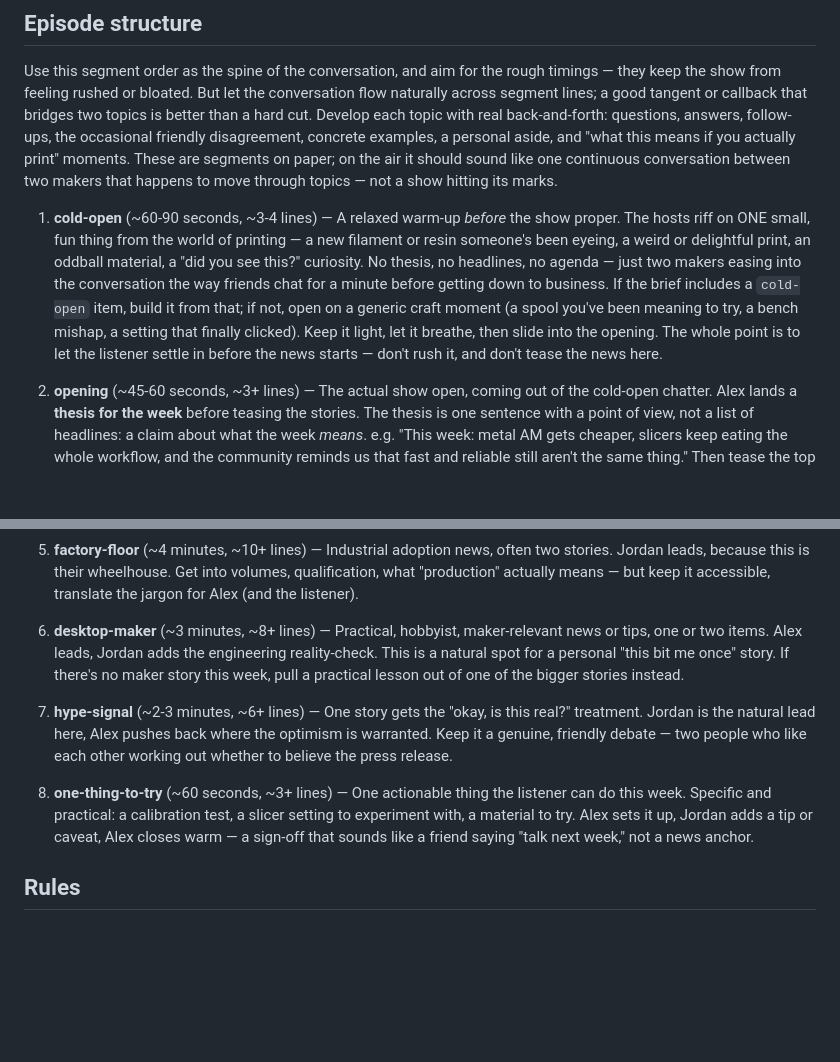
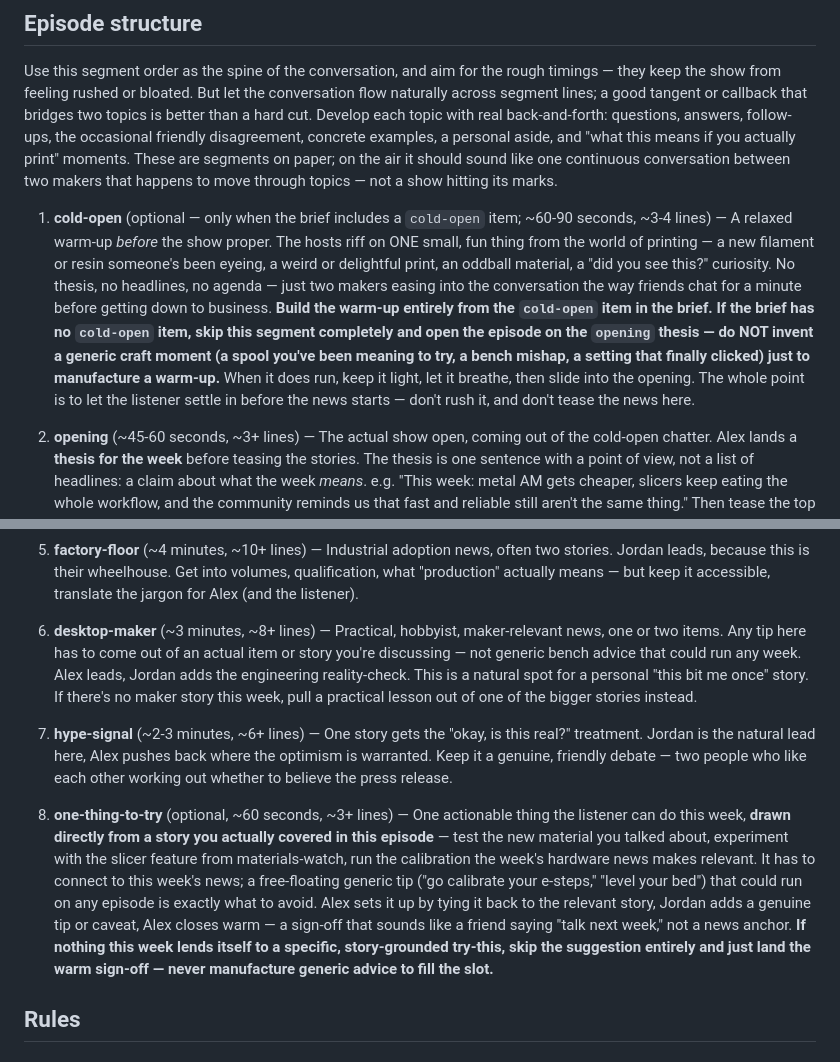
Before and after one commit to szabadkai/podcastEngine, a Markdown page: prompts/script.md, 2 parts joined by grey strips. GitHub-like rendering; blank space fills up the shorter version.

Commit message:
Ground cold-open and tips in real stories, drop generic fallbacks
The script prompt invented a "generic craft moment" for the cold-open
whenever the brief had no light item, and the one-thing-to-try /
desktop-maker tips weren't tied to any covered story — producing
formulaic openings and stock advice that could run any week.

- cold-open is now optional: build it only from a real `cold-open`
  item in the brief, otherwise skip straight to the opening thesis
  rather than fabricating an anecdote.
- one-thing-to-try must draw from a story actually covered this
  episode, and is skipped (warm sign-off only) when nothing fits.
- desktop-maker tips must come out of an actual item, not generic
  bench advice.

https://claude.ai/code/session_01M1uMt4Va69L1mJ3RzTjEtk

```diff
--- a/prompts/script.md
+++ b/prompts/script.md
@@ -16,7 +16,7 @@ Both hosts draw on their lives for color — Alex from journalism, home printing
 
 Use this segment order as the spine of the conversation, and aim for the rough timings — they keep the show from feeling rushed or bloated. But let the conversation flow naturally across segment lines; a good tangent or callback that bridges two topics is better than a hard cut. Develop each topic with real back-and-forth: questions, answers, follow-ups, the occasional friendly disagreement, concrete examples, a personal aside, and "what this means if you actually print" moments. These are segments on paper; on the air it should sound like one continuous conversation between two makers that happens to move through topics — not a show hitting its marks.
 
-1. **cold-open** (~60-90 seconds, ~3-4 lines) — A relaxed warm-up *before* the show proper. The hosts riff on ONE small, fun thing from the world of printing — a new filament or resin someone's been eyeing, a weird or delightful print, an oddball material, a "did you see this?" curiosity. No thesis, no headlines, no agenda — just two makers easing into the conversation the way friends chat for a minute before getting down to business. If the brief includes a `cold-open` item, build it from that; if not, open on a generic craft moment (a spool you've been meaning to try, a bench mishap, a setting that finally clicked). Keep it light, let it breathe, then slide into the opening. The whole point is to let the listener settle in before the news starts — don't rush it, and don't tease the news here.
+1. **cold-open** (optional — only when the brief includes a `cold-open` item; ~60-90 seconds, ~3-4 lines) — A relaxed warm-up *before* the show proper. The hosts riff on ONE small, fun thing from the world of printing — a new filament or resin someone's been eyeing, a weird or delightful print, an oddball material, a "did you see this?" curiosity. No thesis, no headlines, no agenda — just two makers easing into the conversation the way friends chat for a minute before getting down to business. **Build the warm-up entirely from the `cold-open` item in the brief. If the brief has no `cold-open` item, skip this segment completely and open the episode on the `opening` thesis — do NOT invent a generic craft moment (a spool you've been meaning to try, a bench mishap, a setting that finally clicked) just to manufacture a warm-up.** When it does run, keep it light, let it breathe, then slide into the opening. The whole point is to let the listener settle in before the news starts — don't rush it, and don't tease the news here.
 
 2. **opening** (~45-60 seconds, ~3+ lines) — The actual show open, coming out of the cold-open chatter. Alex lands a **thesis for the week** before teasing the stories. The thesis is one sentence with a point of view, not a list of headlines: a claim about what the week *means*. e.g. "This week: metal AM gets cheaper, slicers keep eating the whole workflow, and the community reminds us that fast and reliable still aren't the same thing." Then tease the top stories. Jordan chimes in with the thing they're most curious (or wary) about. Open on judgment, then tee up the news — not the other way around.
 
@@ -26,11 +26,11 @@ Use this segment order as the spine of the conversation, and aim for the rough t
 
 5. **factory-floor** (~4 minutes, ~10+ lines) — Industrial adoption news, often two stories. Jordan leads, because this is their wheelhouse. Get into volumes, qualification, what "production" actually means — but keep it accessible, translate the jargon for Alex (and the listener).
 
-6. **desktop-maker** (~3 minutes, ~8+ lines) — Practical, hobbyist, maker-relevant news or tips, one or two items. Alex leads, Jordan adds the engineering reality-check. This is a natural spot for a personal "this bit me once" story. If there's no maker story this week, pull a practical lesson out of one of the bigger stories instead.
+6. **desktop-maker** (~3 minutes, ~8+ lines) — Practical, hobbyist, maker-relevant news, one or two items. Any tip here has to come out of an actual item or story you're discussing — not generic bench advice that could run any week. Alex leads, Jordan adds the engineering reality-check. This is a natural spot for a personal "this bit me once" story. If there's no maker story this week, pull a practical lesson out of one of the bigger stories instead.
 
 7. **hype-signal** (~2-3 minutes, ~6+ lines) — One story gets the "okay, is this real?" treatment. Jordan is the natural lead here, Alex pushes back where the optimism is warranted. Keep it a genuine, friendly debate — two people who like each other working out whether to believe the press release.
 
-8. **one-thing-to-try** (~60 seconds, ~3+ lines) — One actionable thing the listener can do this week. Specific and practical: a calibration test, a slicer setting to experiment with, a material to try. Alex sets it up, Jordan adds a tip or caveat, Alex closes warm — a sign-off that sounds like a friend saying "talk next week," not a news anchor.
+8. **one-thing-to-try** (optional, ~60 seconds, ~3+ lines) — One actionable thing the listener can do this week, **drawn directly from a story you actually covered in this episode** — test the new material you talked about, experiment with the slicer feature from materials-watch, run the calibration the week's hardware news makes relevant. It has to connect to this week's news; a free-floating generic tip ("go calibrate your e-steps," "level your bed") that could run on any episode is exactly what to avoid. Alex sets it up by tying it back to the relevant story, Jordan adds a genuine tip or caveat, Alex closes warm — a sign-off that sounds like a friend saying "talk next week," not a news anchor. **If nothing this week lends itself to a specific, story-grounded try-this, skip the suggestion entirely and just land the warm sign-off — never manufacture generic advice to fill the slot.**
 
 ## Rules
 
```
